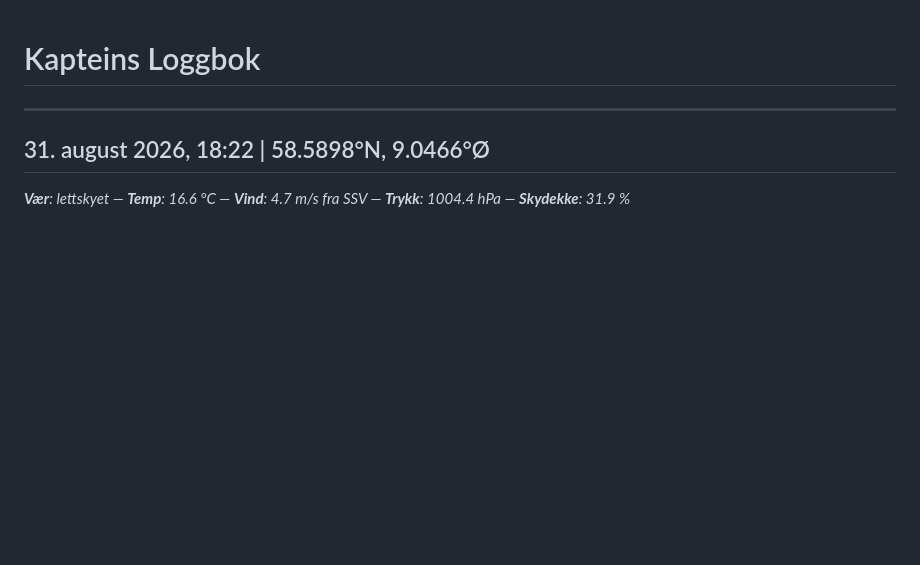
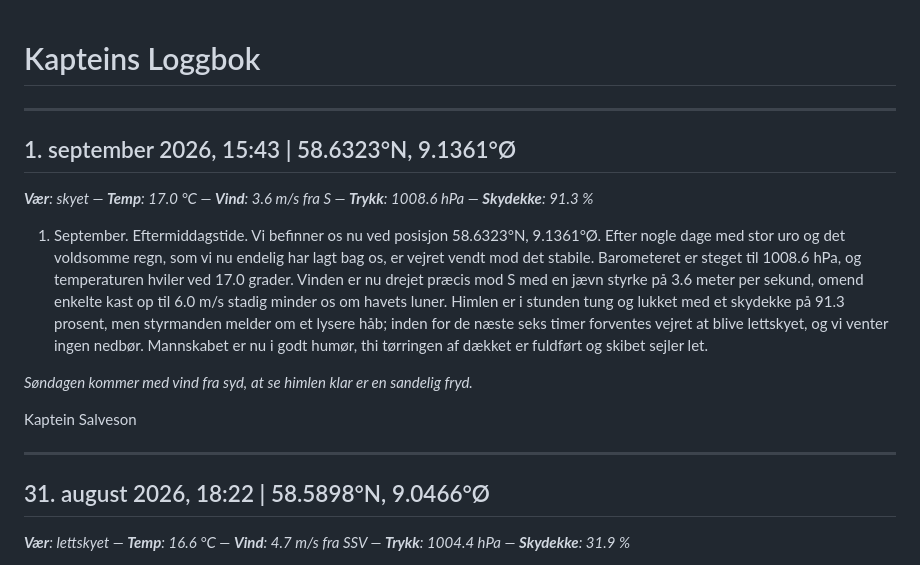
Before and after one commit to alexanno/kapteins-logg, a Markdown page: logbook.md, the part around the change. GitHub-like rendering; blank space fills up the shorter version.

Commit message:
chore: generate logbook entry

```diff
--- a/logbook.md
+++ b/logbook.md
@@ -1,4 +1,16 @@
 # Kapteins Loggbok
+
+---
+
+## 1. september 2026, 15:43 | 58.6323°N, 9.1361°Ø
+_**Vær**: skyet — **Temp**: 17.0 °C — **Vind**: 3.6 m/s fra S — **Trykk**: 1008.6 hPa — **Skydekke**: 91.3 %_
+
+1. September. Eftermiddagstide. Vi befinner os nu ved posisjon 58.6323°N, 9.1361°Ø. Efter nogle dage med stor uro og det voldsomme regn, som vi nu endelig har lagt bag os, er vejret vendt mod det stabile. Barometeret er steget til 1008.6 hPa, og temperaturen hviler ved 17.0 grader. Vinden er nu drejet præcis mod S med en jævn styrke på 3.6 meter per sekund, omend enkelte kast op til 6.0 m/s stadig minder os om havets luner. Himlen er i stunden tung og lukket med et skydekke på 91.3 prosent, men styrmanden melder om et lysere håb; inden for de næste seks timer forventes vejret at blive lettskyet, og vi venter ingen nedbør. Mannskabet er nu i godt humør, thi tørringen af dækket er fuldført og skibet sejler let.
+
+*Søndagen kommer med vind fra syd,*
+*at se himlen klar er en sandelig fryd.*
+
+Kaptein Salveson
 
 ---
 
```
